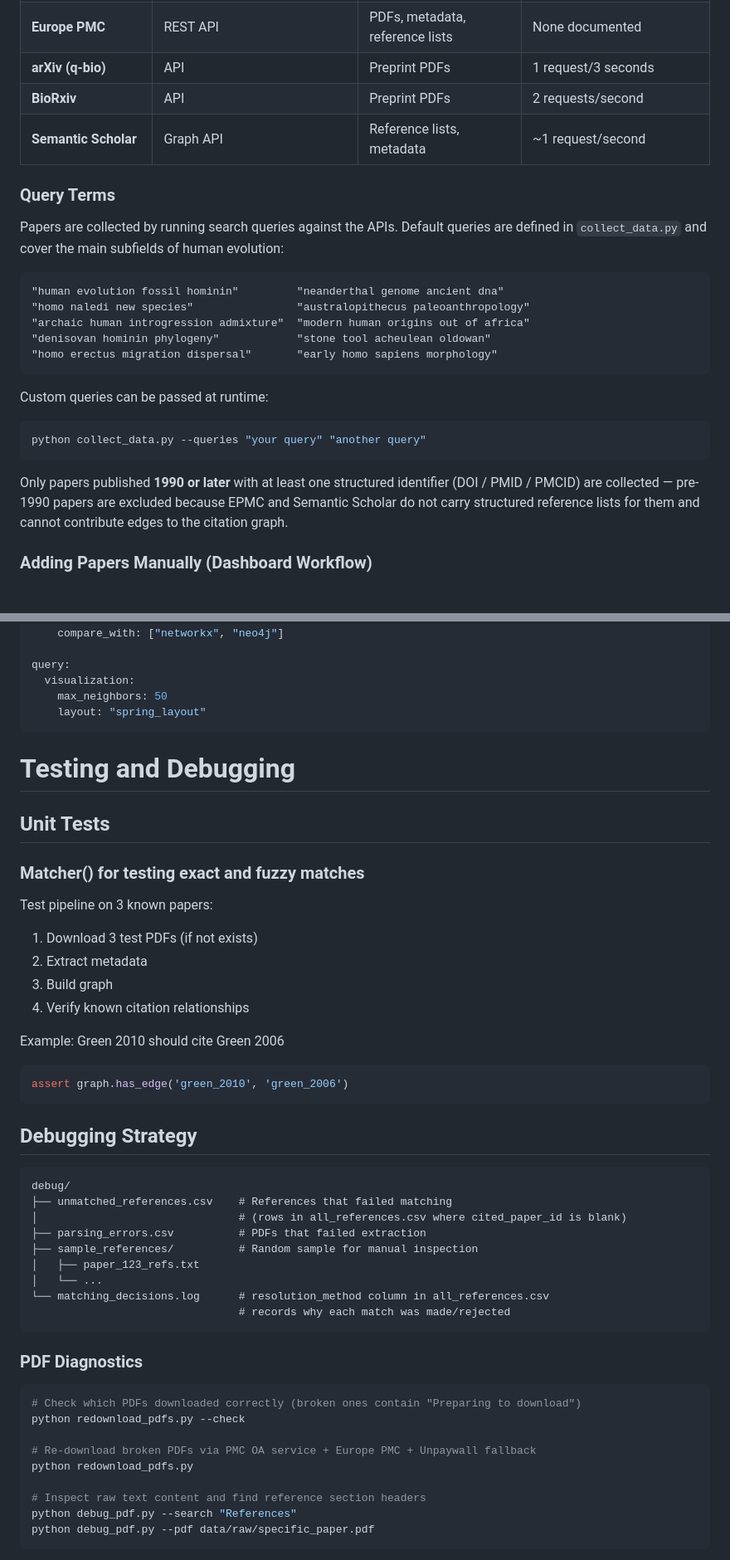
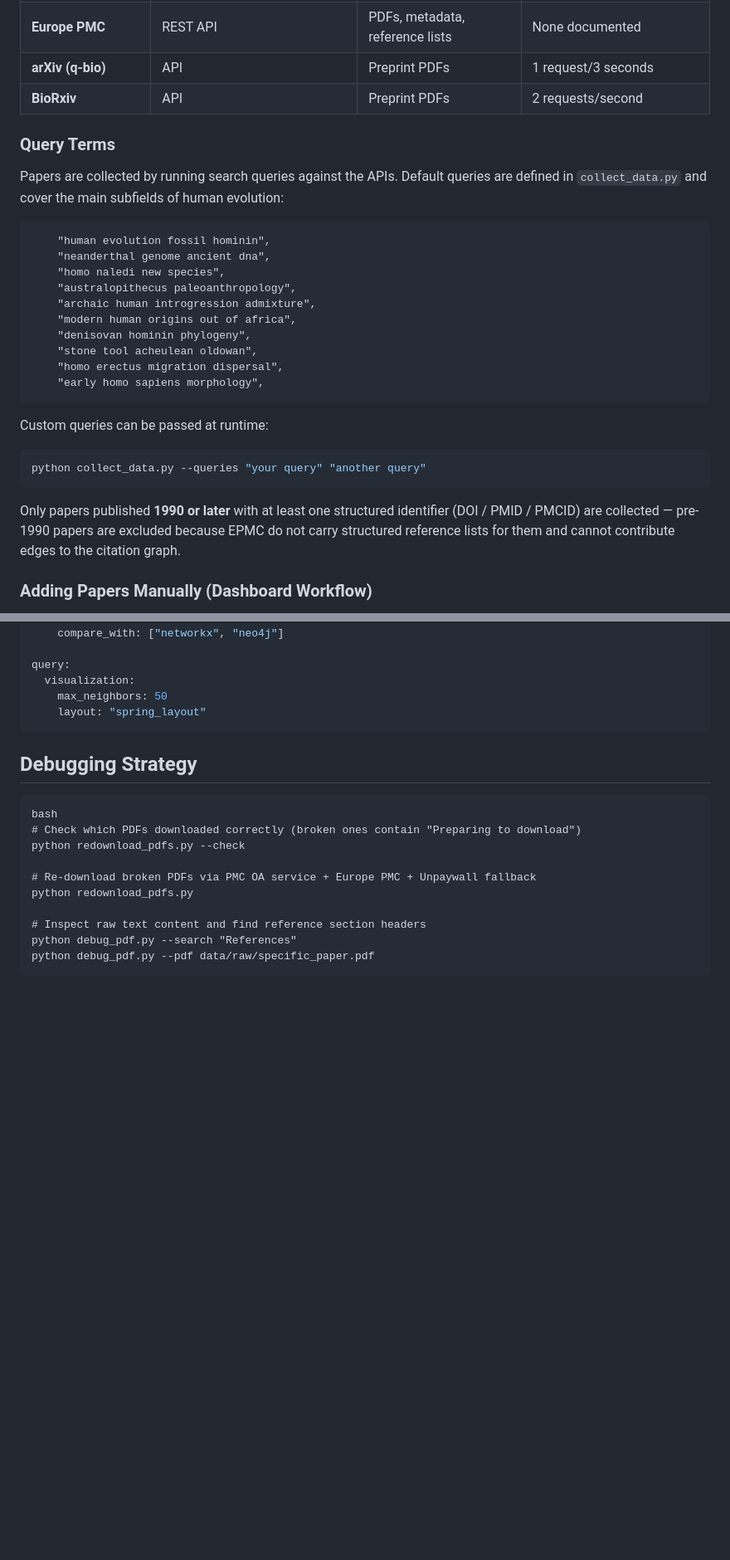
Before and after one commit to Anusa-Maiti/Team10_CitationGraphBuilder, a Markdown page: README.md, 2 parts joined by grey strips. Shown at 83% size. GitHub-like rendering; blank space fills up the shorter version.

````diff
--- a/README.md
+++ b/README.md
@@ -14,17 +14,21 @@ This project builds a directed citation graph from research papers in human evol
 | **Europe PMC** | REST API | PDFs, metadata, reference lists | None documented |
 | **arXiv (q-bio)** | API | Preprint PDFs | 1 request/3 seconds |
 | **BioRxiv** | API | Preprint PDFs | 2 requests/second |
-| **Semantic Scholar** | Graph API | Reference lists, metadata | ~1 request/second |
 
 ### Query Terms
 Papers are collected by running search queries against the APIs. Default queries are defined in `collect_data.py` and cover the main subfields of human evolution:
 
 ```
-"human evolution fossil hominin"         "neanderthal genome ancient dna"
-"homo naledi new species"                "australopithecus paleoanthropology"
-"archaic human introgression admixture"  "modern human origins out of africa"
-"denisovan hominin phylogeny"            "stone tool acheulean oldowan"
-"homo erectus migration dispersal"       "early homo sapiens morphology"
+    "human evolution fossil hominin",
+    "neanderthal genome ancient dna",
+    "homo naledi new species",
+    "australopithecus paleoanthropology",
+    "archaic human introgression admixture",
+    "modern human origins out of africa",
+    "denisovan hominin phylogeny",
+    "stone tool acheulean oldowan",
+    "homo erectus migration dispersal",
+    "early homo sapiens morphology",
 ```
 
 Custom queries can be passed at runtime:
@@ -32,7 +36,7 @@ Custom queries can be passed at runtime:
 python collect_data.py --queries "your query" "another query"
 ```
 
-Only papers published **1990 or later** with at least one structured identifier (DOI / PMID / PMCID) are collected — pre-1990 papers are excluded because EPMC and Semantic Scholar do not carry structured reference lists for them and cannot contribute edges to the citation graph.
+Only papers published **1990 or later** with at least one structured identifier (DOI / PMID / PMCID) are collected — pre-1990 papers are excluded because EPMC  do not carry structured reference lists for them and cannot contribute edges to the citation graph.
 
 ### Adding Papers Manually (Dashboard Workflow)
 A specific paper can be added to the corpus at any time by DOI or PMID, without re-running the full collection. This powers the dashboard's "add paper" feature:
@@ -297,36 +302,9 @@ query:
     max_neighbors: 50
     layout: "spring_layout"
 ```
-
-#  Testing and Debugging
-## Unit Tests
-### Matcher() for testing exact and fuzzy matches
-Test pipeline on 3 known papers:
-1. Download 3 test PDFs (if not exists)
-2. Extract metadata
-3. Build graph
-4. Verify known citation relationships
-
-Example: Green 2010 should cite Green 2006
-```python
-assert graph.has_edge('green_2010', 'green_2006')
-```
-
 ## Debugging Strategy
 ```
-debug/
-├── unmatched_references.csv    # References that failed matching
-│                               # (rows in all_references.csv where cited_paper_id is blank)
-├── parsing_errors.csv          # PDFs that failed extraction
-├── sample_references/          # Random sample for manual inspection
-│   ├── paper_123_refs.txt
-│   └── ...
-└── matching_decisions.log      # resolution_method column in all_references.csv
-                                # records why each match was made/rejected
-```
-
-### PDF Diagnostics
-```bash
+bash
 # Check which PDFs downloaded correctly (broken ones contain "Preparing to download")
 python redownload_pdfs.py --check
 
````
Also changed, not shown: other parts of README.md (+7 -6 lines).
